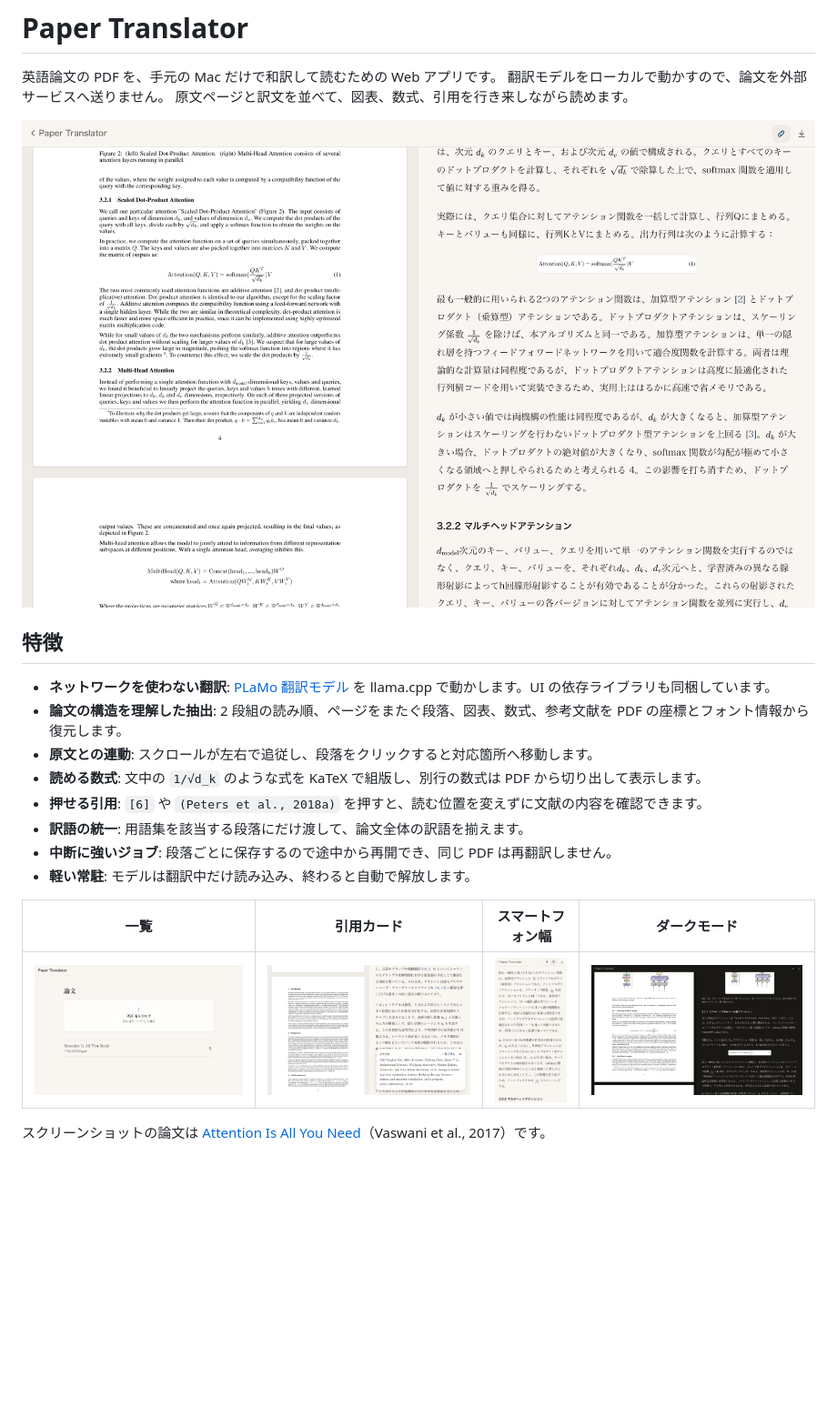
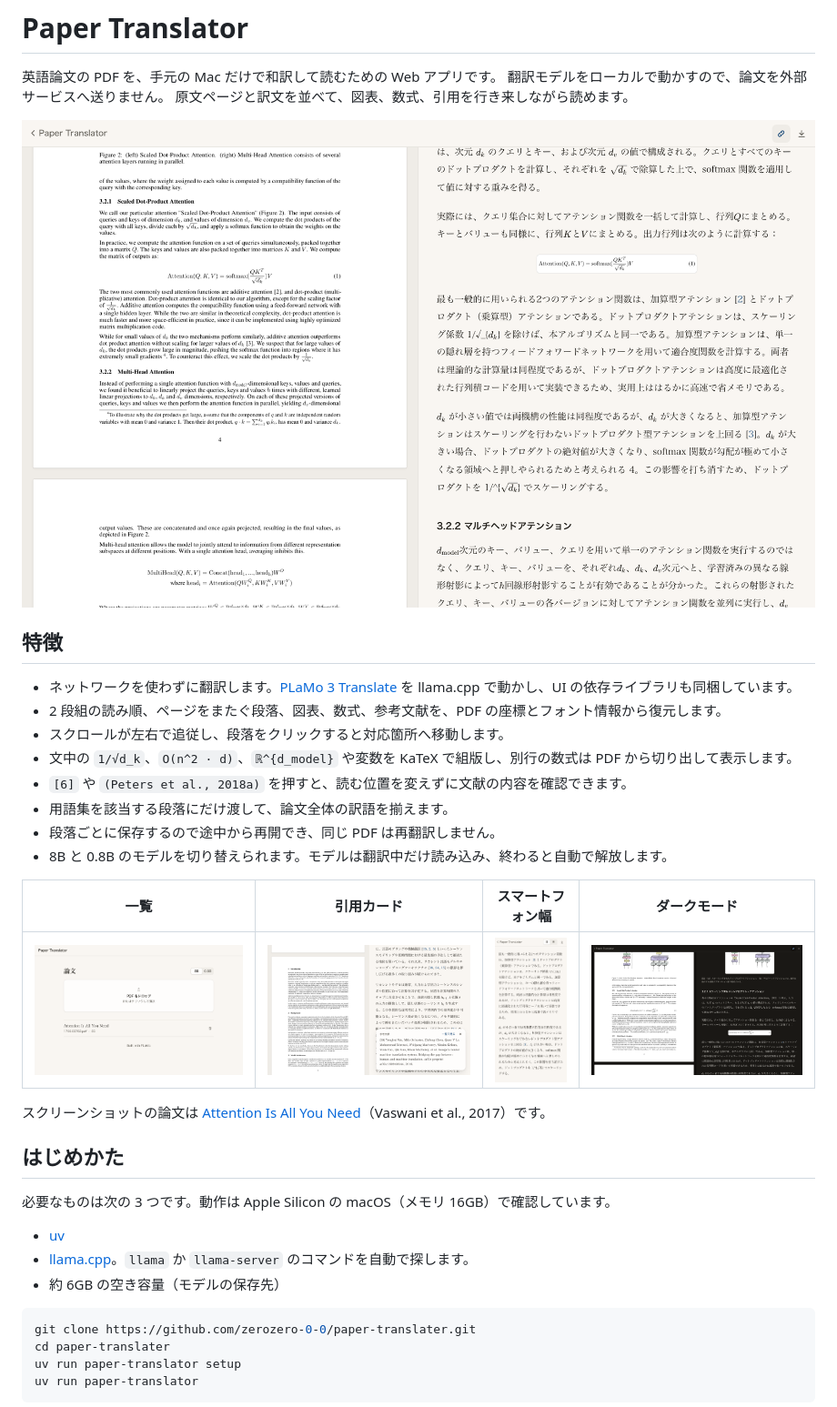
Before and after one commit to zerozero-0-0/paper-translater, a Markdown page: README.md, the part around one of its changes. Shown at 91% size. Rendered like a GitHub page; pictures changed too: docs/images/citation.png, docs/images/dark.png, docs/images/library.png; blank space fills up the shorter version.

````diff
--- a/README.md
+++ b/README.md
@@ -8,17 +8,33 @@
 
 ## 特徴
 
-- **ネットワークを使わない翻訳**: [PLaMo 翻訳モデル](https://huggingface.co/pfnet/plamo-3-translate-8b-GGUF) を llama.cpp で動かします。UI の依存ライブラリも同梱しています。
-- **論文の構造を理解した抽出**: 2 段組の読み順、ページをまたぐ段落、図表、数式、参考文献を PDF の座標とフォント情報から復元します。
-- **原文との連動**: スクロールが左右で追従し、段落をクリックすると対応箇所へ移動します。
-- **読める数式**: 文中の `1/√d_k` のような式を KaTeX で組版し、別行の数式は PDF から切り出して表示します。
-- **押せる引用**: `[6]` や `(Peters et al., 2018a)` を押すと、読む位置を変えずに文献の内容を確認できます。
-- **訳語の統一**: 用語集を該当する段落にだけ渡して、論文全体の訳語を揃えます。
-- **中断に強いジョブ**: 段落ごとに保存するので途中から再開でき、同じ PDF は再翻訳しません。
-- **軽い常駐**: モデルは翻訳中だけ読み込み、終わると自動で解放します。
+- ネットワークを使わずに翻訳します。[PLaMo 3 Translate](https://huggingface.co/pfnet/plamo-3-translate-8b-GGUF) を llama.cpp で動かし、UI の依存ライブラリも同梱しています。
+- 2 段組の読み順、ページをまたぐ段落、図表、数式、参考文献を、PDF の座標とフォント情報から復元します。
+- スクロールが左右で追従し、段落をクリックすると対応箇所へ移動します。
+- 文中の `1/√d_k`、`O(n^2 · d)`、`ℝ^{d_model}` や変数を KaTeX で組版し、別行の数式は PDF から切り出して表示します。
+- `[6]` や `(Peters et al., 2018a)` を押すと、読む位置を変えずに文献の内容を確認できます。
+- 用語集を該当する段落にだけ渡して、論文全体の訳語を揃えます。
+- 段落ごとに保存するので途中から再開でき、同じ PDF は再翻訳しません。
+- 8B と 0.8B のモデルを切り替えられます。モデルは翻訳中だけ読み込み、終わると自動で解放します。
 
 | 一覧 | 引用カード | スマートフォン幅 | ダークモード |
 | --- | --- | --- | --- |
 | ![一覧画面](docs/images/library.png) | ![引用カード](docs/images/citation.png) | ![スマートフォン幅の画面](docs/images/mobile.png) | ![ダークモード](docs/images/dark.png) |
 
 スクリーンショットの論文は [Attention Is All You Need](https://arxiv.org/abs/1706.03762)（Vaswani et al., 2017）です。
+
+## はじめかた
+
+必要なものは次の 3 つです。動作は Apple Silicon の macOS（メモリ 16GB）で確認しています。
+
+- [uv](https://docs.astral.sh/uv/getting-started/installation/)
+- [llama.cpp](https://github.com/ggml-org/llama.cpp)。`llama` か `llama-server` のコマンドを自動で探します。
+- 約 6GB の空き容量（モデルの保存先）
+
+```sh
+git clone https://github.com/zerozero-0-0/paper-translater.git
+cd paper-translater
+uv run paper-translator setup
+uv run paper-translator
+```
+
````
Also changed, not shown: other parts of README.md (+27 -39 lines), docs/design.md (+34 -11 lines), 1 other file.
